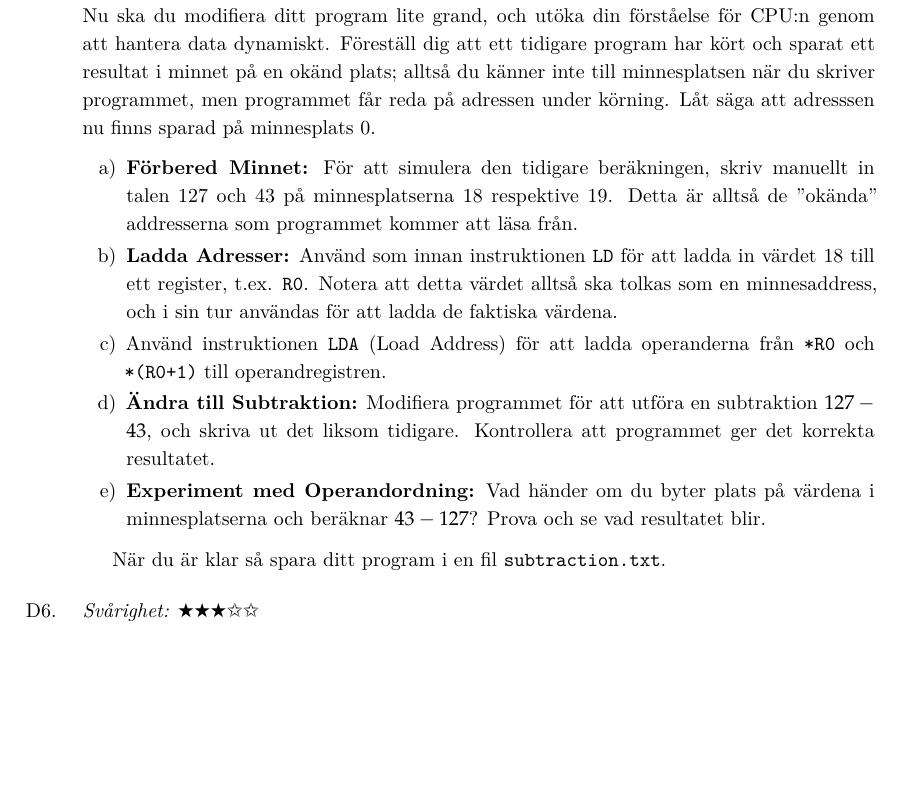
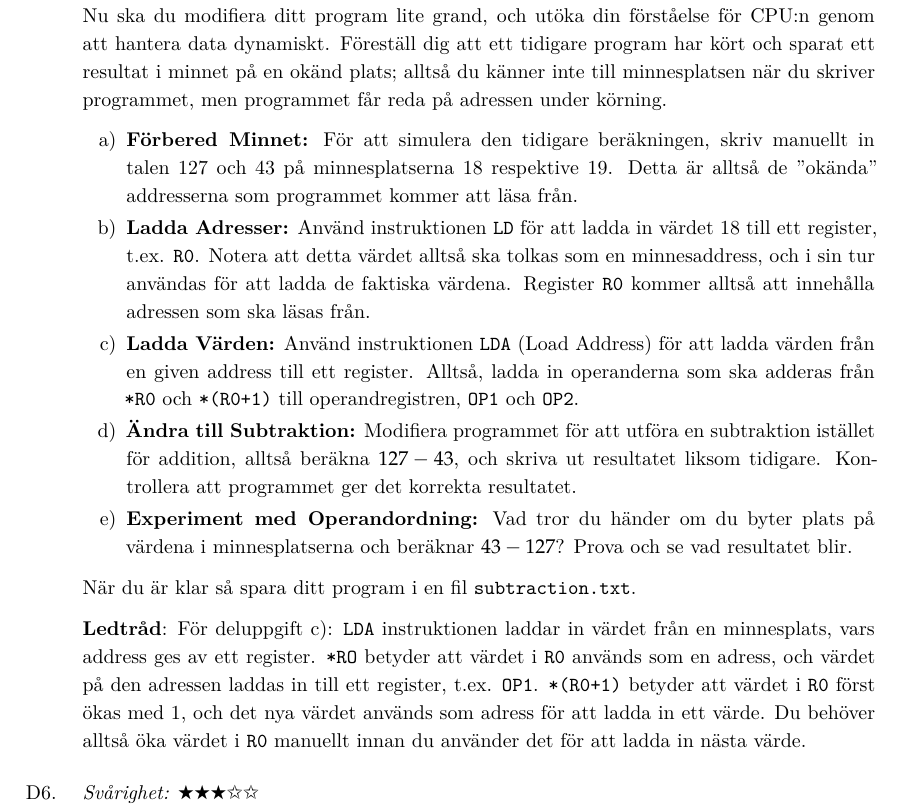
Before and after one commit to lunduniversity/introprog-computer-intro, a LaTeX book (lab-instructions/dodlabs.tex, which reads lab-instructions/modules/machine-code/machine-code.tex): part of page 24 of 28, cut so that both start at the same text, the shorter picture padded with empty space. Compiled offline with XeLaTeX.

Commit message:
Small improvements after student feedback.

```diff
--- a/lab-instructions/modules/machine-code/machine-code.tex
+++ b/lab-instructions/modules/machine-code/machine-code.tex
@@ -95,17 +95,19 @@ Under laborationen kommer vi att arbeta med programmet \progname{} som simulerar
 
     \item \difficulty{2} Från \texttt{Examples}-menyn, öppna nu det exempel som heter \texttt{Simple~add}, och försök förstå vad det gör och hur det fungerar. Kom ihåg och ta hjälp av att varje minnescell visas med olika tolkningar, däribland decimalt och som instruktioner. Vilka värden kommer att tolkas som instruktioner och vilka som data? Vad kommer resultatet att bli när programmet körs? Till sists, kör programmet och se om du hade rätt.
 
-    \item \difficulty{4} Nu ska du modifiera ditt program lite grand, och utöka din förståelse för CPU:n genom att hantera data dynamiskt. Föreställ dig att ett tidigare program har kört och sparat ett resultat i minnet på en okänd plats; alltså du känner inte till minnesplatsen när du skriver programmet, men programmet får reda på adressen under körning. Låt säga att adresssen nu finns sparad på minnesplats 0.
+    \item \difficulty{4} Nu ska du modifiera ditt program lite grand, och utöka din förståelse för CPU:n genom att hantera data dynamiskt. Föreställ dig att ett tidigare program har kört och sparat ett resultat i minnet på en okänd plats; alltså du känner inte till minnesplatsen när du skriver programmet, men programmet får reda på adressen under körning.
 
     \begin{Deluppgifter}
         \item \textbf{Förbered Minnet:} För att simulera den tidigare beräkningen, skriv manuellt in talen 127 och 43 på minnesplatserna 18 respektive 19. Detta är alltså de "okända" addresserna som programmet kommer att läsa från.
-        \item \textbf{Ladda Adresser:} Använd som innan instruktionen \texttt{LD} för att ladda in värdet 18 till ett register, t.ex. \texttt{R0}. Notera att detta värdet alltså ska tolkas som en minnesaddress, och i sin tur användas för att ladda de faktiska värdena.
-        \item Använd instruktionen \texttt{LDA} (Load Address) för att ladda operanderna från \texttt{*R0} och \texttt{*(R0+1)} till operandregistren.
-        \item \textbf{Ändra till Subtraktion:} Modifiera programmet för att utföra en subtraktion \(127-43\), och skriva ut det liksom tidigare. Kontrollera att programmet ger det korrekta resultatet.
-        \item \textbf{Experiment med Operandordning:} Vad händer om du byter plats på värdena i minnesplatserna och beräknar \(43-127\)? Prova och se vad resultatet blir.
+        \item \textbf{Ladda Adresser:} Använd instruktionen \texttt{LD} för att ladda in värdet 18 till ett register, t.ex. \texttt{R0}. Notera att detta värdet alltså ska tolkas som en minnesaddress, och i sin tur användas för att ladda de faktiska värdena. Register \texttt{R0} kommer alltså att innehålla adressen som ska läsas från.
+        \item \textbf{Ladda Värden:} Använd instruktionen \texttt{LDA} (Load Address) för att ladda värden från en given address till ett register. Alltså, ladda in operanderna som ska adderas från \texttt{*R0} och \texttt{*(R0+1)} till operandregistren, \texttt{OP1} och \texttt{OP2}.
+        \item \textbf{Ändra till Subtraktion:} Modifiera programmet för att utföra en subtraktion istället för addition, alltså beräkna \(127-43\), och skriva ut resultatet liksom tidigare. Kontrollera att programmet ger det korrekta resultatet.
+        \item \textbf{Experiment med Operandordning:} Vad tror du händer om du byter plats på värdena i minnesplatserna och beräknar \(43-127\)? Prova och se vad resultatet blir.
     \end{Deluppgifter}
 
-    När du är klar så spara ditt program i en fil \texttt{subtraction.txt}.
+    \noindent När du är klar så spara ditt program i en fil \texttt{subtraction.txt}.
+
+    \hint{För deluppgift c): \texttt{LDA} instruktionen laddar in värdet från en minnesplats, vars address ges av ett register. \texttt{*RO} betyder att värdet i \texttt{R0} används som en adress, och värdet på den adressen laddas in till ett register, t.ex. \texttt{OP1}. \texttt{*(R0+1)} betyder att värdet i \texttt{R0} först ökas med 1, och det nya värdet används som adress för att ladda in ett värde. Du behöver alltså öka värdet i \texttt{R0} manuellt innan du använder det för att ladda in nästa värde.}
 
     \item \difficulty{3} Skriv ett eget program som innehåller en \texttt{if}-sats. Programmet ska jämföra två tal och skriva ut Y (för "yes") om de är lika, annars N (för "no"). Använd hoppinstruktioner för att implementera villkorlig exekvering. Kör programmet och se att det fungerar som förväntat.
     \hint{Liksom alltid inom programmering så kan målet uppnås på flera olika sätt. Nedan är två exempel i pseudokod:}
```
Also changed, not shown: lab-instructions/modules/machine-code/machine-code.tex (3 more changed lines).
